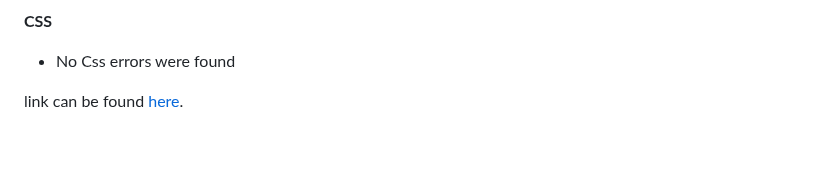
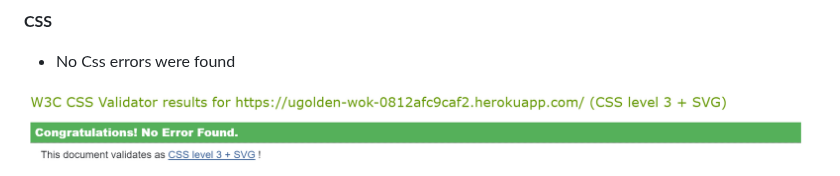
Before and after one commit to UloE-G/GoldenWokV3, a Markdown page: README.md, the part around one of its changes. GitHub-like rendering; blank space fills up the shorter version.

```diff
--- a/README.md
+++ b/README.md
@@ -209,5 +211,5 @@ This section goes over the different parts of this project. An explaination will
 
 - No Css errors were found
 
-link can be found [here]().
+![Css Erros](static/image/csserrors.png)
 
```
Also changed, not shown: other parts of README.md (+3 -1 lines).
